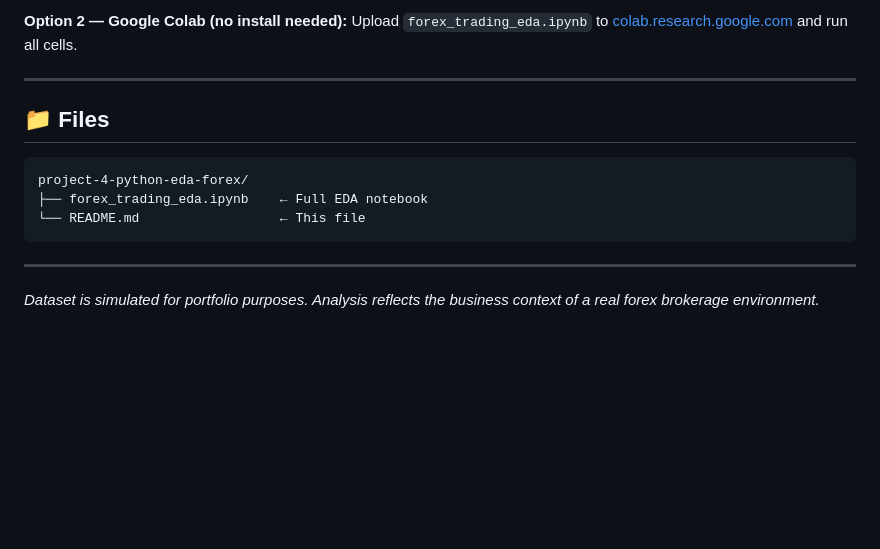
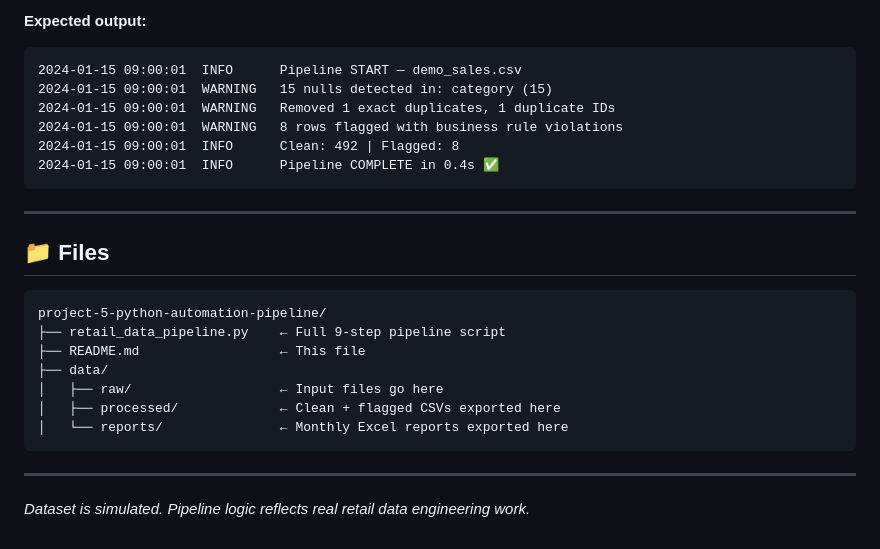
Before and after one commit to lasemajek12-max/data-analytics-portfolio, a Markdown page: README.md, the part around one of its changes. Drawn GitHub-style; blank space fills up the shorter version.

````diff
--- a/README.md
+++ b/README.md
@@ -62,18 +90,29 @@ jupyter notebook forex_trading_eda.ipynb
 ```
 
-**Option 2 — Google Colab (no install needed):**
-Upload `forex_trading_eda.ipynb` to [colab.research.google.com](https://colab.research.google.com) and run all cells.
+**Expected output:**
+```
+2024-01-15 09:00:01  INFO      Pipeline START — demo_sales.csv
+2024-01-15 09:00:01  WARNING   15 nulls detected in: category (15)
+2024-01-15 09:00:01  WARNING   Removed 1 exact duplicates, 1 duplicate IDs
+2024-01-15 09:00:01  WARNING   8 rows flagged with business rule violations
+2024-01-15 09:00:01  INFO      Clean: 492 | Flagged: 8
+2024-01-15 09:00:01  INFO      Pipeline COMPLETE in 0.4s ✅
+```
 
 ---
 
 ## 📁 Files
 
 ```
-project-4-python-eda-forex/
-├── forex_trading_eda.ipynb    ← Full EDA notebook
-└── README.md                  ← This file
+project-5-python-automation-pipeline/
+├── retail_data_pipeline.py    ← Full 9-step pipeline script
+├── README.md                  ← This file
+├── data/
+│   ├── raw/                   ← Input files go here
+│   ├── processed/             ← Clean + flagged CSVs exported here
+│   └── reports/               ← Monthly Excel reports exported here
 ```
 
 ---
 
-*Dataset is simulated for portfolio purposes. Analysis reflects the business context of a real forex brokerage environment.*
+*Dataset is simulated. Pipeline logic reflects real retail data engineering work.*
````
Also changed, not shown: other parts of README.md (+59 -31 lines).
